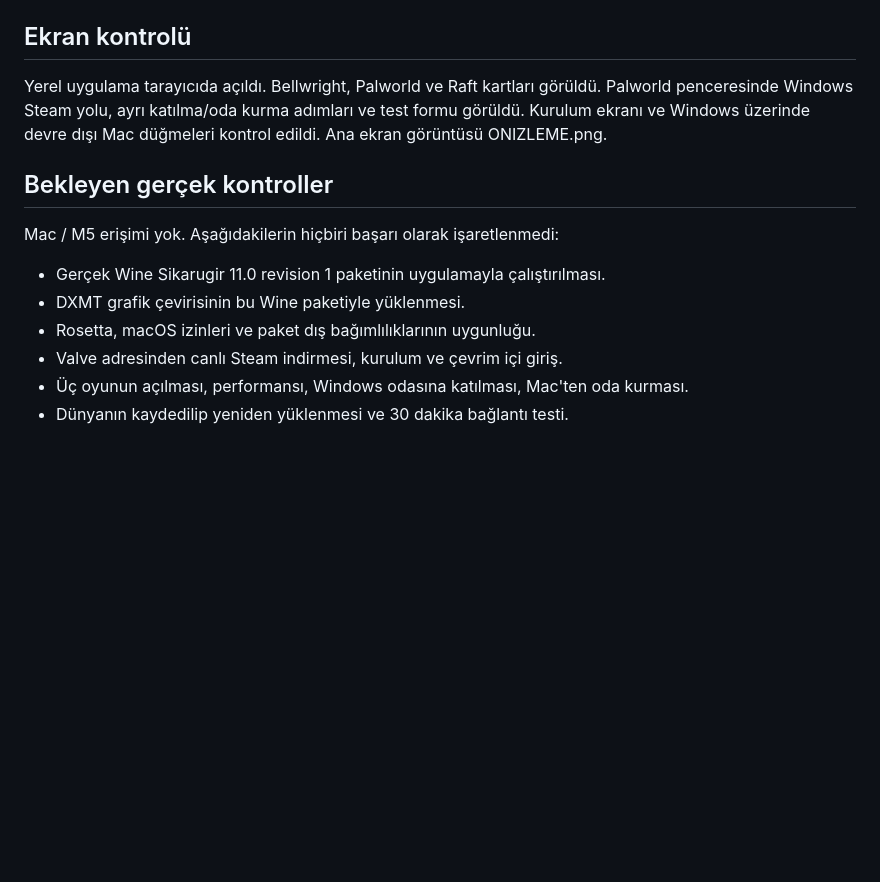
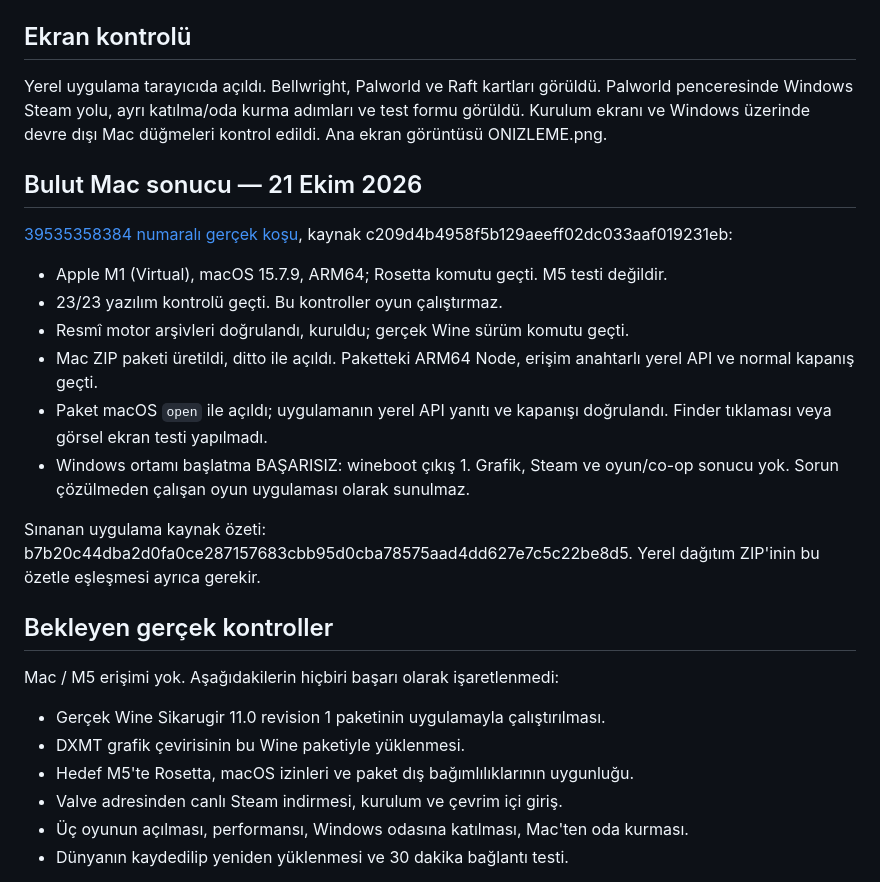
Before and after one commit to anilbirdan/coop-oyun, a Markdown page: DOGRULAMA.md, the part around the change. Drawn GitHub-style; blank space fills up the shorter version.

Commit message:
Record verified Mac package startup and failing Wine bootstrap

```diff
--- a/DOGRULAMA.md
+++ b/DOGRULAMA.md
@@ -25,13 +25,26 @@
 
 Yerel uygulama tarayıcıda açıldı. Bellwright, Palworld ve Raft kartları görüldü. Palworld penceresinde Windows Steam yolu, ayrı katılma/oda kurma adımları ve test formu görüldü. Kurulum ekranı ve Windows üzerinde devre dışı Mac düğmeleri kontrol edildi. Ana ekran görüntüsü ONIZLEME.png.
 
+## Bulut Mac sonucu — 21 Ekim 2026
+
+[39535358384 numaralı gerçek koşu](https://github.com/anilbirdan/coop-oyun/actions/runs/39535358384), kaynak c209d4b4958f5b129aeeff02dc033aaf019231eb:
+
+- Apple M1 (Virtual), macOS 15.7.9, ARM64; Rosetta komutu geçti. M5 testi değildir.
+- 23/23 yazılım kontrolü geçti. Bu kontroller oyun çalıştırmaz.
+- Resmî motor arşivleri doğrulandı, kuruldu; gerçek Wine sürüm komutu geçti.
+- Mac ZIP paketi üretildi, ditto ile açıldı. Paketteki ARM64 Node, erişim anahtarlı yerel API ve normal kapanış geçti.
+- Paket macOS `open` ile açıldı; uygulamanın yerel API yanıtı ve kapanışı doğrulandı. Finder tıklaması veya görsel ekran testi yapılmadı.
+- Windows ortamı başlatma BAŞARISIZ: wineboot çıkış 1. Grafik, Steam ve oyun/co-op sonucu yok. Sorun çözülmeden çalışan oyun uygulaması olarak sunulmaz.
+
+Sınanan uygulama kaynak özeti: b7b20c44dba2d0fa0ce287157683cbb95d0cba78575aad4dd627e7c5c22be8d5. Yerel dağıtım ZIP'inin bu özetle eşleşmesi ayrıca gerekir.
+
 ## Bekleyen gerçek kontroller
 
 Mac / M5 erişimi yok. Aşağıdakilerin hiçbiri başarı olarak işaretlenmedi:
 
 - Gerçek Wine Sikarugir 11.0 revision 1 paketinin uygulamayla çalıştırılması.
 - DXMT grafik çevirisinin bu Wine paketiyle yüklenmesi.
-- Rosetta, macOS izinleri ve paket dış bağımlılıklarının uygunluğu.
+- Hedef M5'te Rosetta, macOS izinleri ve paket dış bağımlılıklarının uygunluğu.
 - Valve adresinden canlı Steam indirmesi, kurulum ve çevrim içi giriş.
 - Üç oyunun açılması, performansı, Windows odasına katılması, Mac'ten oda kurması.
 - Dünyanın kaydedilip yeniden yüklenmesi ve 30 dakika bağlantı testi.
```
